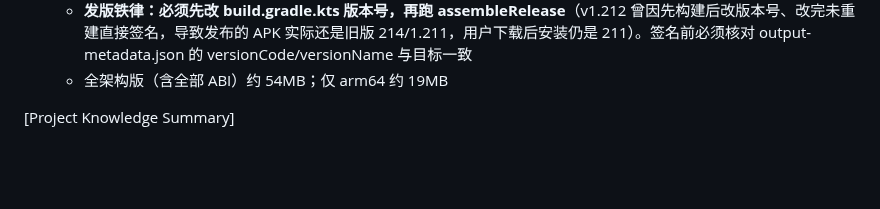
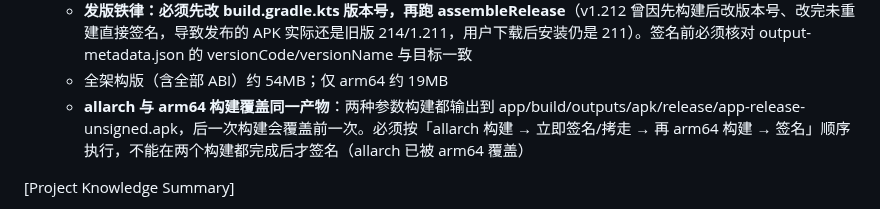
Before and after one commit to lqx3617-dot/ScreenShare, a Markdown page: .monkeycode/MEMORY.md, the part around the change. Rendered like a GitHub page; blank space fills up the shorter version.

Commit message:
docs(memory): 记录 allarch/arm64 构建产物互相覆盖的顺序经验 Co-authored-by: monkeycode-ai <monkeycode-ai@chaitin.com>

```diff
--- a/.monkeycode/MEMORY.md
+++ b/.monkeycode/MEMORY.md
@@ -48,6 +48,7 @@ Entries discovered by the Agent during task execution should follow this format:
   - 每次签名后需 apksigner verify 验证 v2/v3 通过
   - **发版铁律：必须先改 build.gradle.kts 版本号，再跑 assembleRelease**（v1.212 曾因先构建后改版本号、改完未重建直接签名，导致发布的 APK 实际还是旧版 214/1.211，用户下载后安装仍是 211）。签名前必须核对 output-metadata.json 的 versionCode/versionName 与目标一致
   - 全架构版（含全部 ABI）约 54MB；仅 arm64 约 19MB
+  - **allarch 与 arm64 构建覆盖同一产物**：两种参数构建都输出到 app/build/outputs/apk/release/app-release-unsigned.apk，后一次构建会覆盖前一次。必须按「allarch 构建 → 立即签名/拷走 → 再 arm64 构建 → 签名」顺序执行，不能在两个构建都完成后才签名（allarch 已被 arm64 覆盖）
 
 [Project Knowledge Summary]
 - Date: 2026-08-03
```
